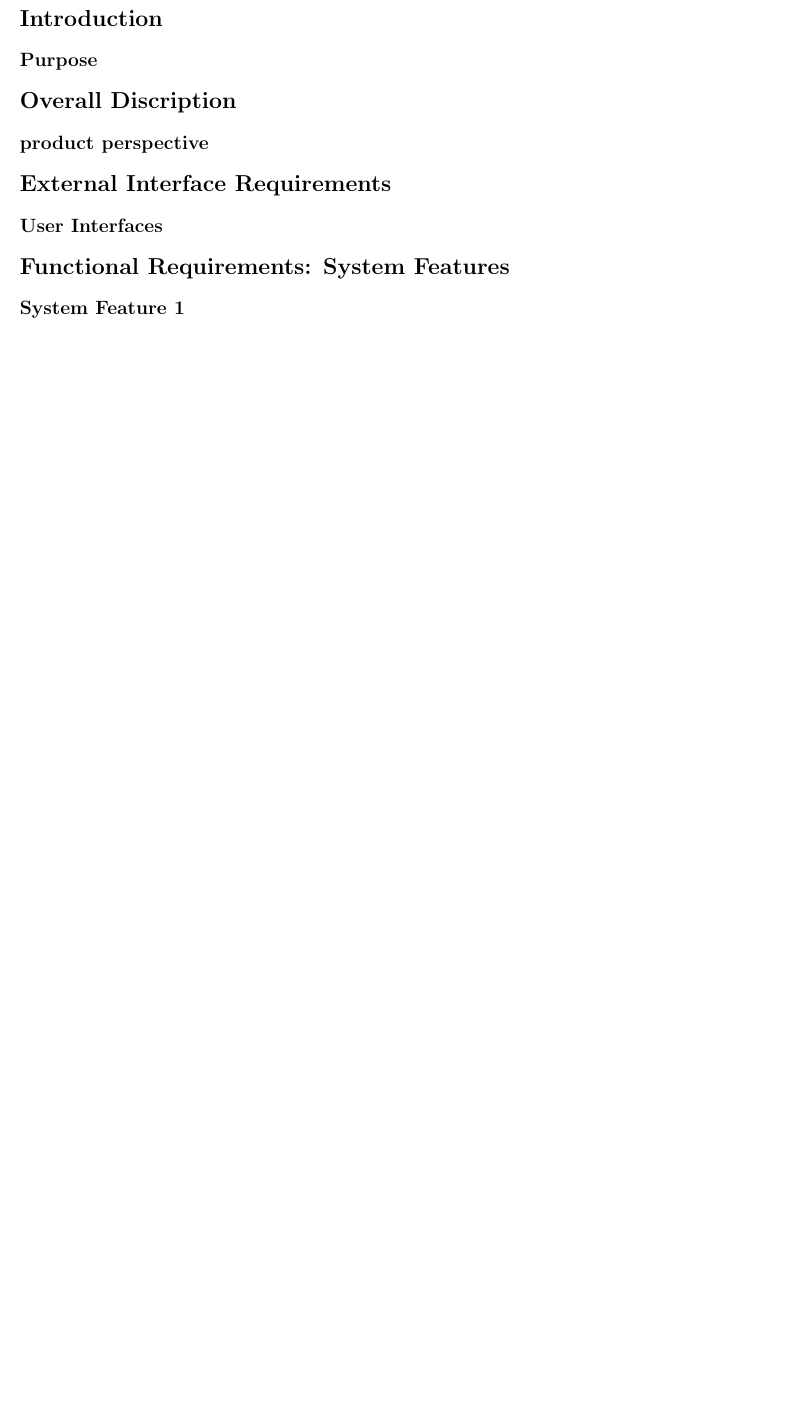
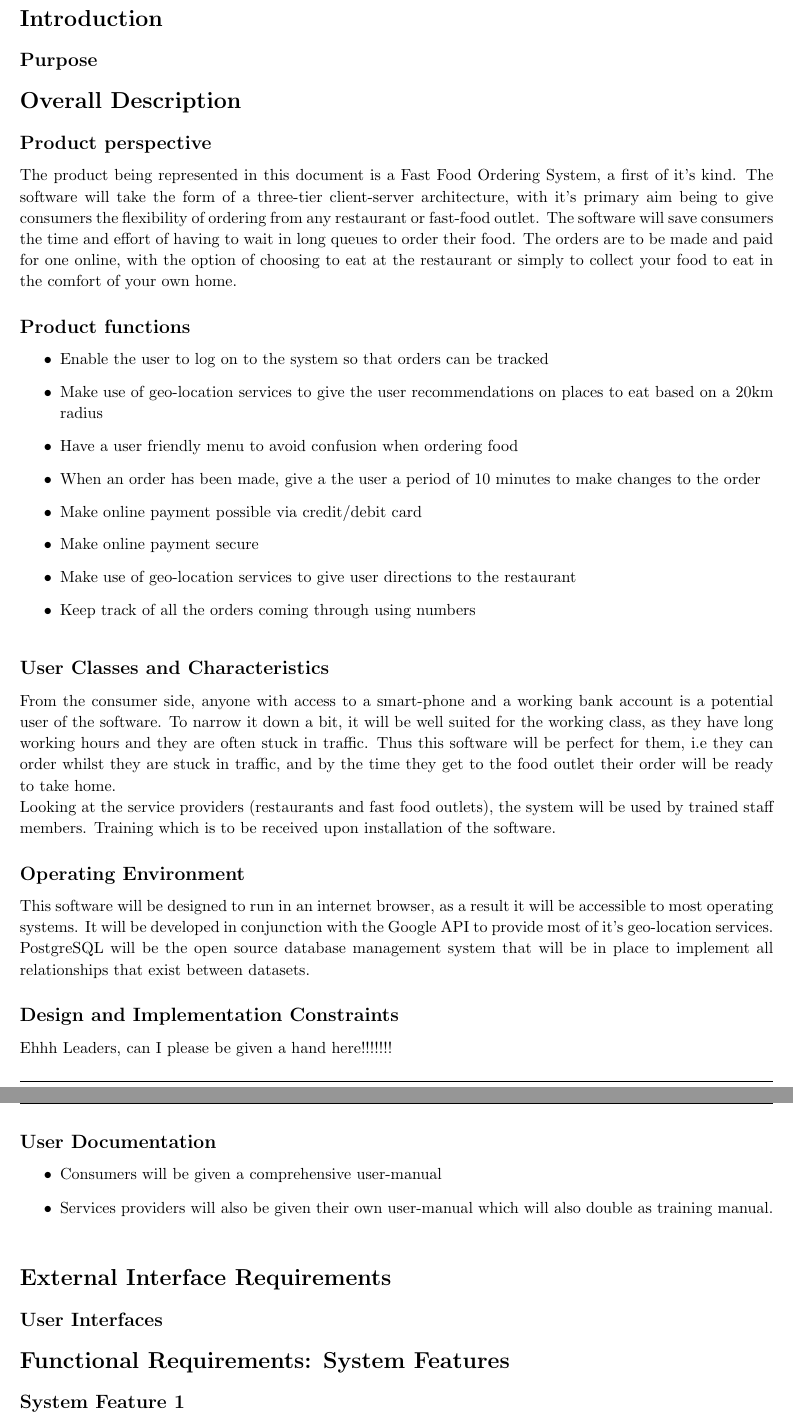
Before and after one commit to COMS3002FASTFOODSYSTEM/FastFoodSystem, a LaTeX document (System_Requirements_Specifications.tex): part of page 3 of 3 before the commit and two parts of pages 3 and 4 of 4 after it, the two joined at a grey line, cut so that both start at the same text, the shorter picture padded with empty space. Compiled offline with pdfLaTeX.

Commit message:
Added 'Overall Description' section of the SRS document

```diff
--- a/System_Requirements_Specifications.tex
+++ b/System_Requirements_Specifications.tex
@@ -40,7 +40,7 @@
 % Set up the header and footer
 \pagestyle{fancy}
 \lhead{\hmwkAuthorName} % Top left header
-\chead{\hmwkClass\ \hmwkTitle} % Top center header
+\chead{\hmwkClass} % Top center header
 \rhead{\firstxmark} % Top right header
 \lfoot{\lastxmark} % Bottom left footer
 \cfoot{} % Bottom center footer
@@ -152,12 +152,54 @@
 %	PROBLEM 2
 %----------------------------------------------------------------------------------------
 
-\begin{homeworkProblem}[Overall Discription]
-	\begin{homeworkSection}{product perspective} %/ use this block to create subsections
+\begin{homeworkProblem}[Overall Description]
+	\begin{homeworkSection}{Product perspective} %/ use this block to create subsections
+	The product being represented in this document is a Fast Food Ordering System, a first of it's kind. The software will take the form of a three-tier client-server architecture, with it's primary aim being to give consumers the flexibility of ordering from any restaurant or fast-food outlet. The software will save consumers the time and effort of having to wait in long queues to order their food. The orders are to be made and paid for one online, with the option of choosing to eat at the restaurant or simply to collect your food to eat in the comfort of your own home.
+
+	% one last paragraph about security.
+	\end{homeworkSection}
+
+	\begin{homeworkSection}{Product functions} %/ use this block to create subsections
+		\begin{itemize}
+ 		 \item Enable the user to log on to the system so that orders can be tracked
+  		\item Make use of geo-location services to give the user recommendations on places to eat based on a 20km radius
+  		\item Have a user friendly menu to avoid confusion when ordering food
+  		\item When an order has been made, give a the user a period of 10 minutes to make changes to the order
+  		\item Make online payment possible via credit/debit card
+  		\item Make online payment secure
+  		\item Make use of geo-location services to give user directions to the restaurant
+  		\item Keep track of all the orders coming through using  numbers
+
+		\end{itemize}
+	\end{homeworkSection}
+
+	\begin{homeworkSection}{User Classes and Characteristics} %/ use this block to create 		subsections
+	From the consumer side, anyone with access to a smart-phone and a working bank account is a potential user of the software. To narrow it down a bit, it will be well suited for the working class, as they have long working hours and they are often stuck in traffic. Thus this software will be perfect for them, i.e they can order whilst they are stuck in traffic, and by the time they get to the food outlet their order will be ready to take home.
+
+	Looking at the service providers (restaurants and fast food outlets), the system will be used by trained staff members. Training which is to be received upon installation of the software.
+	\end{homeworkSection}
+
+
+	\begin{homeworkSection}{Operating Environment} %/ use this block to create subsections
+	This software will be designed to run in an internet browser, as a result it will be accessible to most operating systems. It will be developed in conjunction with the Google API to provide most of it's geo-location services. PostgreSQL will be the open source database management system that will be in place to implement all relationships that exist between datasets.
 
 	\end{homeworkSection}
 
+	\begin{homeworkSection}{Design and Implementation Constraints} %/ use this block to create subsections
+	Ehhh Leaders, can I please be given a hand here!!!!!!!
+	\end{homeworkSection}
+
+
+	\begin{homeworkSection}{User Documentation} %/ use this block to create subsections
+
+	\begin{itemize}
+	\item Consumers will be given a comprehensive user-manual
+	\item Services providers will also be given their own user-manual which will also double as training manual.
+	\end{itemize}
+	\end{homeworkSection}
+
 \end{homeworkProblem}
+
 
 
 \begin{homeworkProblem}[External Interface Requirements]
```
Also changed, not shown: System_Requirements_Specifications.pdf, System_Requirements_Specifications.tex (2 more changed lines).
